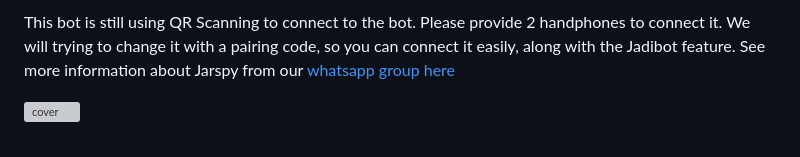
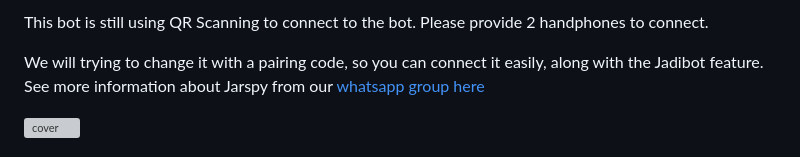
Before and after one commit to jarsepay/Jarspy-Bot, a Markdown page: README.md, the part around the change. Drawn GitHub-style; grey boxes are pictures that could not be loaded.

Commit message:
my poor english xd

```diff
--- a/README.md
+++ b/README.md
@@ -1,4 +1,6 @@
-This bot is still using QR Scanning to connect to the bot. Please provide 2 handphones to connect it. We will trying to change it with a pairing code, so you can connect it easily, along with the Jadibot feature. See more information about Jarspy from our [whatsapp group here](https://chat.whatsapp.com/KieFrG8MEt7C99IJKYS8qE)
+This bot is still using QR Scanning to connect to the bot. Please provide 2 handphones to connect.
+
+We will trying to change it with a pairing code, so you can connect it easily, along with the Jadibot feature. See more information about Jarspy from our [whatsapp group here](https://chat.whatsapp.com/KieFrG8MEt7C99IJKYS8qE)
 
 ![cover](https://telegra.ph/file/476dabd35c800091e0357.jpg)
 
```
